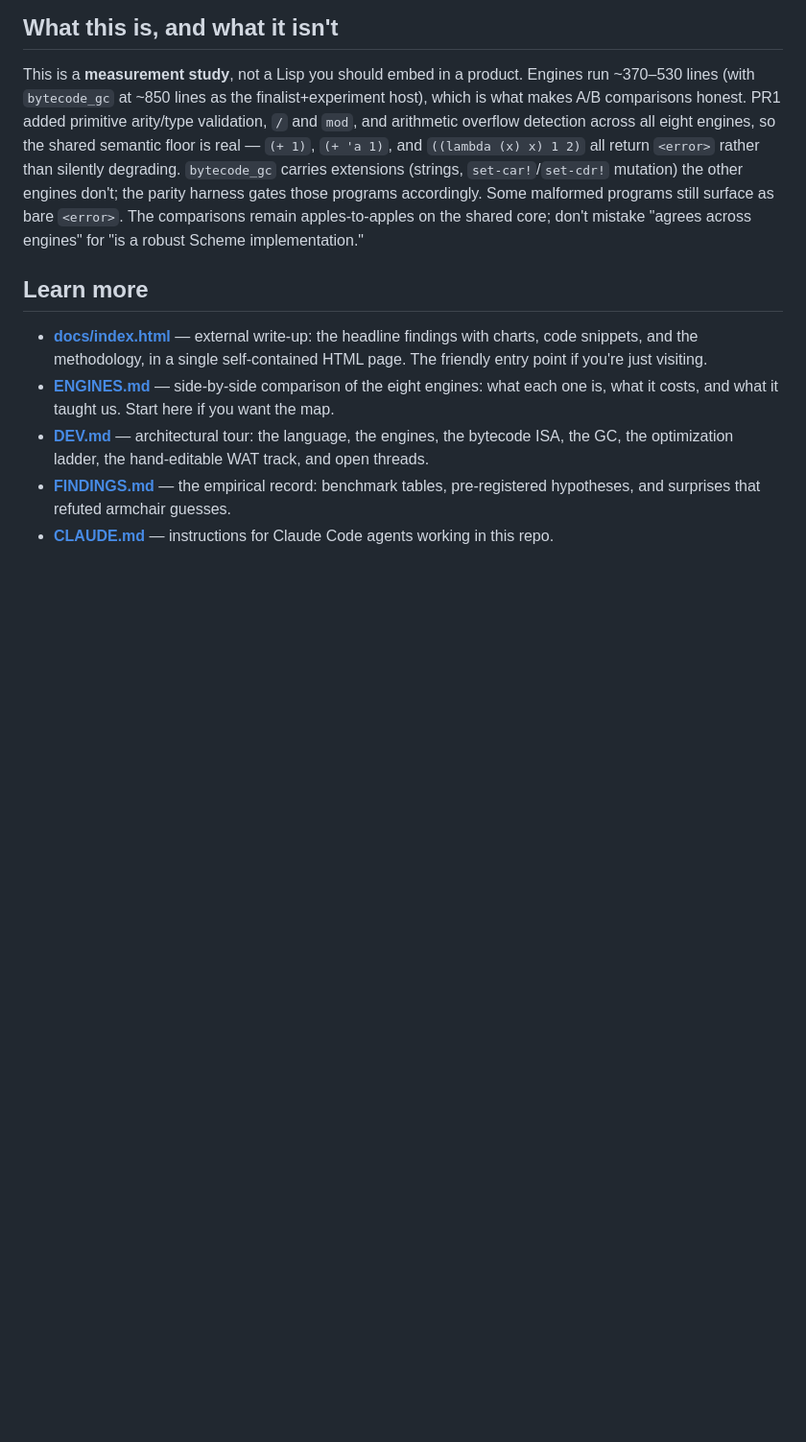
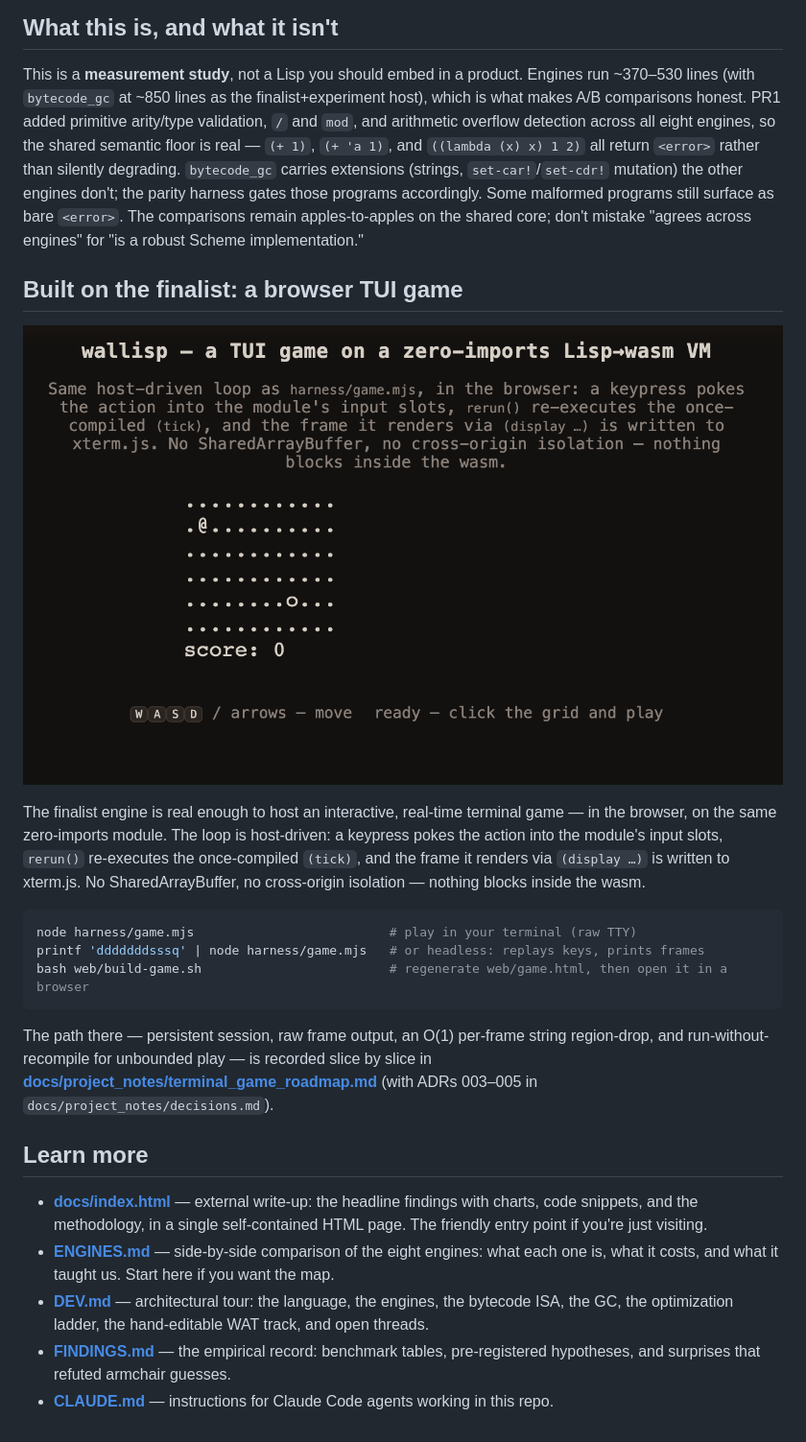
Before and after one commit to mparrett/wallisp, a Markdown page: README.md, the part around the change. Shown: that part at 96% size. Drawn GitHub-style; pictures changed too: docs/coin2d-xterm.png (added); blank space fills up the shorter version.

Commit message:
docs: showcase the browser TUI game in the README (screenshot)
Add a "Built on the finalist: a browser TUI game" section with a screenshot of
coin2d running in xterm.js, plus terminal/headless/browser run commands and a
pointer to the roadmap + ADRs. Drop the now-stale B5 xterm.js "todo" sub-bullet
in the sequencing block (superseded by the B7 "done" line).

````diff
--- a/README.md
+++ b/README.md
@@ -39,6 +39,29 @@ still surface as bare `<error>`. The comparisons remain apples-to-apples
 on the shared core; don't mistake "agrees across engines" for "is a robust
 Scheme implementation."
 
+## Built on the finalist: a browser TUI game
+
+![wallisp coin-collector running in xterm.js in the browser](docs/coin2d-xterm.png)
+
+The finalist engine is real enough to host an interactive, real-time terminal
+game — in the browser, on the same zero-imports module. The loop is host-driven:
+a keypress pokes the action into the module's input slots, `rerun()` re-executes
+the once-compiled `(tick)`, and the frame it renders via `(display …)` is written
+to xterm.js. No SharedArrayBuffer, no cross-origin isolation — nothing blocks
+inside the wasm.
+
+```bash
+node harness/game.mjs                          # play in your terminal (raw TTY)
+printf 'dddddddsssq' | node harness/game.mjs   # or headless: replays keys, prints frames
+bash web/build-game.sh                         # regenerate web/game.html, then open it in a browser
+```
+
+The path there — persistent session, raw frame output, an O(1) per-frame string
+region-drop, and run-without-recompile for unbounded play — is recorded slice by
+slice in
+**[docs/project_notes/terminal_game_roadmap.md](docs/project_notes/terminal_game_roadmap.md)**
+(with ADRs 003–005 in `docs/project_notes/decisions.md`).
+
 ## Learn more
 
 - **[docs/index.html](docs/index.html)** — external write-up: the headline
````
Also changed, not shown: docs/project_notes/terminal_game_roadmap.md (+0 -1 lines).
